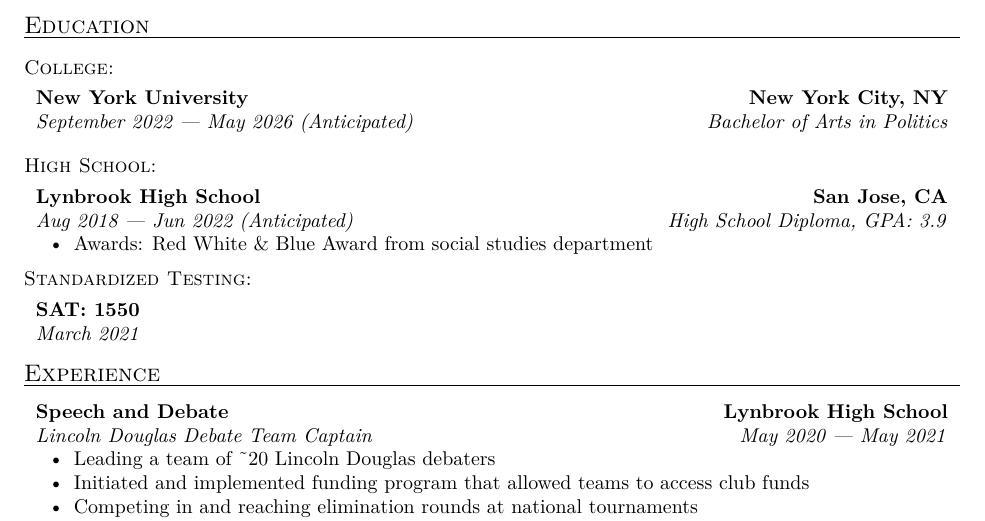
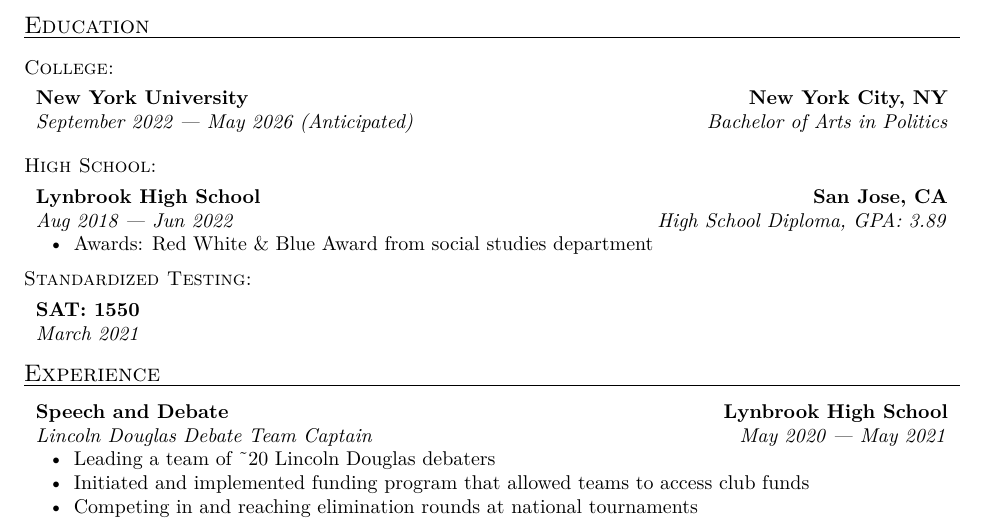
Before and after one commit to shrimpram/resume, a LaTeX CV (shreeram_modi.tex): part of page 1 of 2, cut so that both start at the same text. Compiled offline with pdfLaTeX.

Commit message:
Use precise HS GPA instead of rounded

```diff
--- a/shreeram_modi.tex
+++ b/shreeram_modi.tex
@@ -39,8 +39,8 @@
 
 \subsection{High School}
 
-\affiliation{Lynbrook High School}{San Jose, CA}{Aug 2018 --- Jun 2022
-(Anticipated)}{High School Diploma, GPA:\@ 3.9}
+\affiliation{Lynbrook High School}{San Jose, CA}{Aug 2018 --- Jun
+2022}{High School Diploma, GPA:\@ 3.89}
 \begin{compactitem}
   \item Awards: Red White \& Blue Award from social studies department
 \end{compactitem}
```
